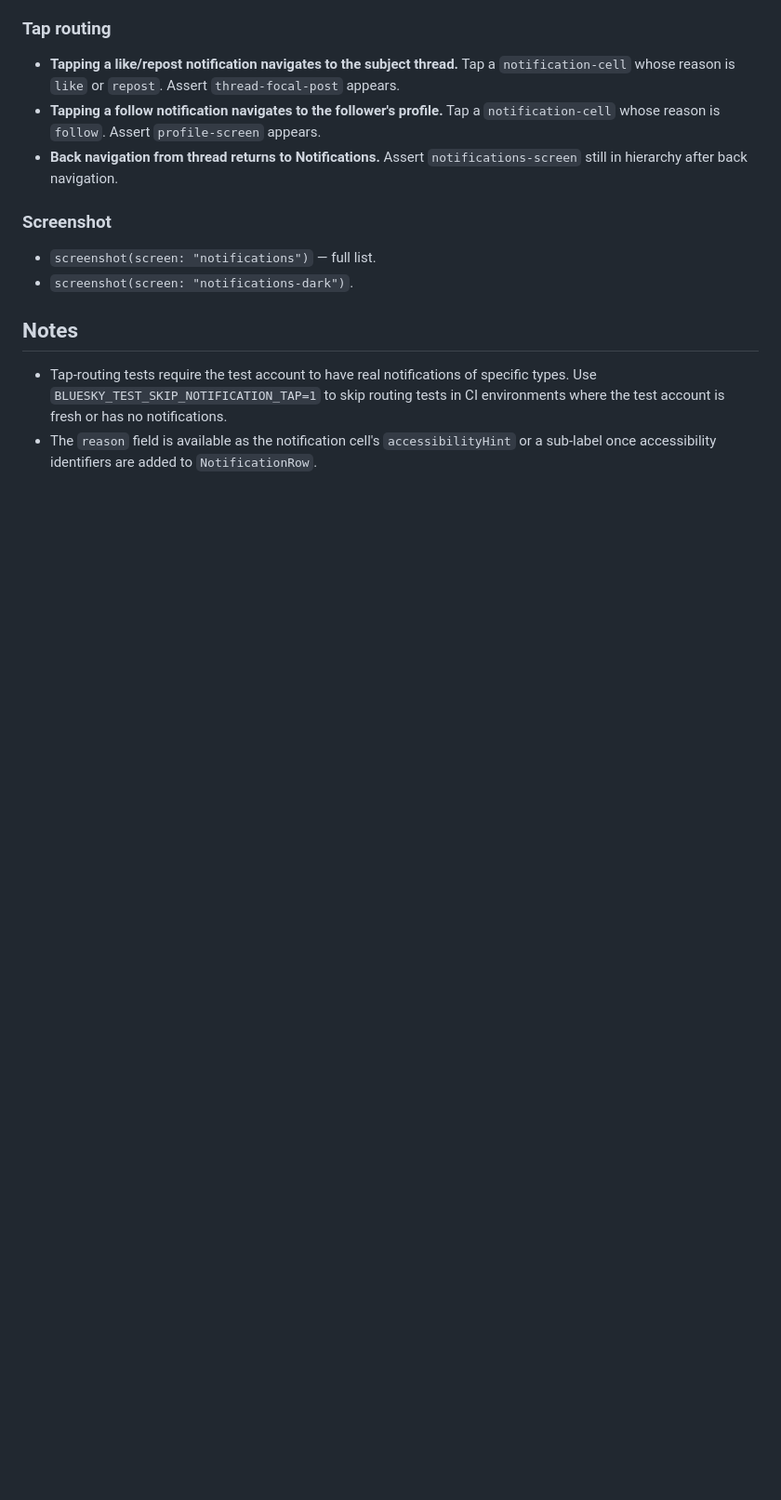
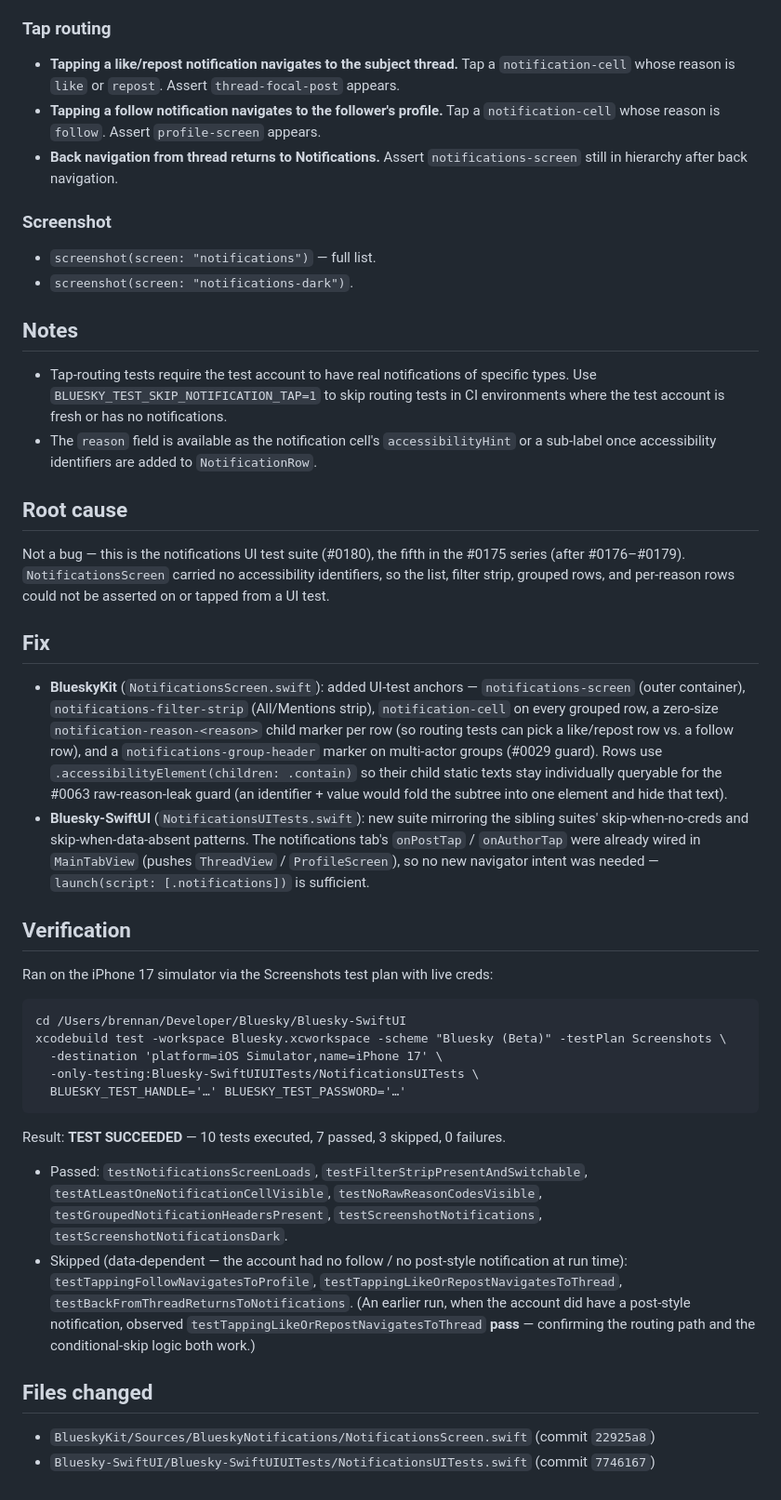
Before and after one commit to brennanMKE/Bluesky-Migration, a Markdown page: issues/0180.md, the part around one of its changes. Shown at 93% size. Rendered like a GitHub page; blank space fills up the shorter version.

Commit message:
#0180 Resolve: UI test suite: notifications
Added NotificationsUITests covering list load, filter strip, grouping, the
#0063 raw-reason-leak guard, and tap routing to thread/profile. Verified on the
iPhone 17 simulator via the Screenshots test plan: 7 passed, 3 data-dependent
skips, 0 failures. Code in Bluesky-SwiftUI 7746167; identifiers in BlueskyKit
22925a8.

Co-Authored-By: Claude Opus 4.7 <noreply@anthropic.com>

````diff
--- a/issues/0180.md
+++ b/issues/0180.md
@@ -45,3 +47,58 @@ All tests use the #0175 harness. `launch(script: [.selectTab(.notifications)])`.
 
 - Tap-routing tests require the test account to have real notifications of specific types. Use `BLUESKY_TEST_SKIP_NOTIFICATION_TAP=1` to skip routing tests in CI environments where the test account is fresh or has no notifications.
 - The `reason` field is available as the notification cell's `accessibilityHint` or a sub-label once accessibility identifiers are added to `NotificationRow`.
+
+## Root cause
+
+Not a bug — this is the notifications UI test suite (#0180), the fifth in the
+#0175 series (after #0176–#0179). `NotificationsScreen` carried no accessibility
+identifiers, so the list, filter strip, grouped rows, and per-reason rows could
+not be asserted on or tapped from a UI test.
+
+## Fix
+
+- **BlueskyKit** (`NotificationsScreen.swift`): added UI-test anchors —
+  `notifications-screen` (outer container), `notifications-filter-strip`
+  (All/Mentions strip), `notification-cell` on every grouped row, a zero-size
+  `notification-reason-<reason>` child marker per row (so routing tests can pick
+  a like/repost row vs. a follow row), and a `notifications-group-header` marker
+  on multi-actor groups (#0029 guard). Rows use
+  `.accessibilityElement(children: .contain)` so their child static texts stay
+  individually queryable for the #0063 raw-reason-leak guard (an identifier +
+  value would fold the subtree into one element and hide that text).
+- **Bluesky-SwiftUI** (`NotificationsUITests.swift`): new suite mirroring the
+  sibling suites' skip-when-no-creds and skip-when-data-absent patterns. The
+  notifications tab's `onPostTap` / `onAuthorTap` were already wired in
+  `MainTabView` (pushes `ThreadView` / `ProfileScreen`), so no new navigator
+  intent was needed — `launch(script: [.notifications])` is sufficient.
+
+## Verification
+
+Ran on the iPhone 17 simulator via the Screenshots test plan with live creds:
+
+```
+cd /Users/brennan/Developer/Bluesky/Bluesky-SwiftUI
+xcodebuild test -workspace Bluesky.xcworkspace -scheme "Bluesky (Beta)" -testPlan Screenshots \
+  -destination 'platform=iOS Simulator,name=iPhone 17' \
+  -only-testing:Bluesky-SwiftUIUITests/NotificationsUITests \
+  BLUESKY_TEST_HANDLE='…' BLUESKY_TEST_PASSWORD='…'
+```
+
+Result: **TEST SUCCEEDED** — 10 tests executed, 7 passed, 3 skipped, 0 failures.
+
+- Passed: `testNotificationsScreenLoads`, `testFilterStripPresentAndSwitchable`,
+  `testAtLeastOneNotificationCellVisible`, `testNoRawReasonCodesVisible`,
+  `testGroupedNotificationHeadersPresent`, `testScreenshotNotifications`,
+  `testScreenshotNotificationsDark`.
+- Skipped (data-dependent — the account had no follow / no post-style
+  notification at run time): `testTappingFollowNavigatesToProfile`,
+  `testTappingLikeOrRepostNavigatesToThread`,
+  `testBackFromThreadReturnsToNotifications`. (An earlier run, when the account
+  did have a post-style notification, observed
+  `testTappingLikeOrRepostNavigatesToThread` **pass** — confirming the routing
+  path and the conditional-skip logic both work.)
+
+## Files changed
+
+- `BlueskyKit/Sources/BlueskyNotifications/NotificationsScreen.swift` (commit `22925a8`)
+- `Bluesky-SwiftUI/Bluesky-SwiftUIUITests/NotificationsUITests.swift` (commit `7746167`)
````
Also changed, not shown: other parts of issues/0180.md (+3 -1 lines), Issues.md (+1 -1 lines).
